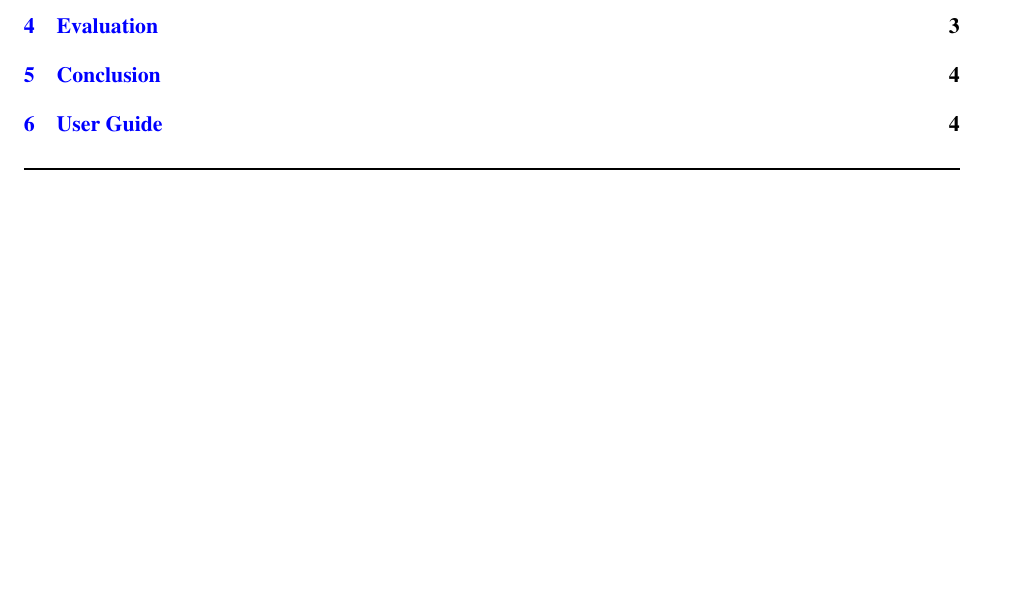
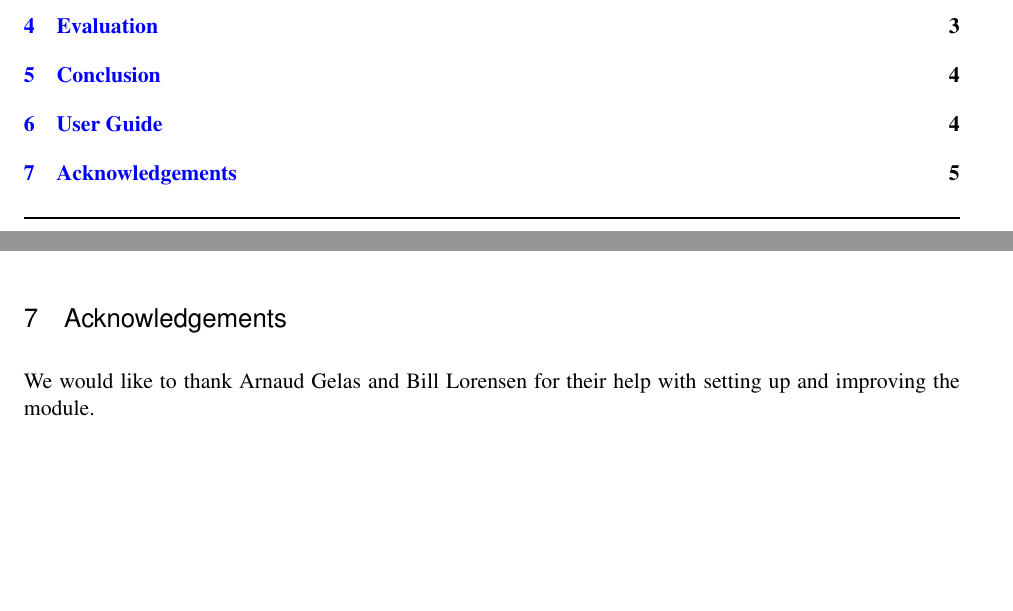
Before and after one commit to cactuxx/skullStrip, a LaTeX document (doc/article.tex): part of page 1 of 7 before the commit and two parts of pages 1 and 5 of 7 after it, the two joined at a grey line, cut so that both start at the same text, the shorter picture padded with empty space. Compiled offline with pdfLaTeX; a LaTeX package or settings file that is missing is left out.

Commit message:
updated paper with acknowledgements changed git repository to my repository

```diff
--- a/doc/article.tex
+++ b/doc/article.tex
@@ -237,6 +237,9 @@ The following excerpt from the \verb skullStripping.cxx  main file shows how to
 \end{verbatim}
 \normalsize
 
+\section{Acknowledgements}
+We would like to thank Arnaud Gelas and Bill Lorensen for their help with setting up and improving the module.
+
 \newpage
 
 
```
Also changed, not shown: doc/article.pdf, 5 other files.
